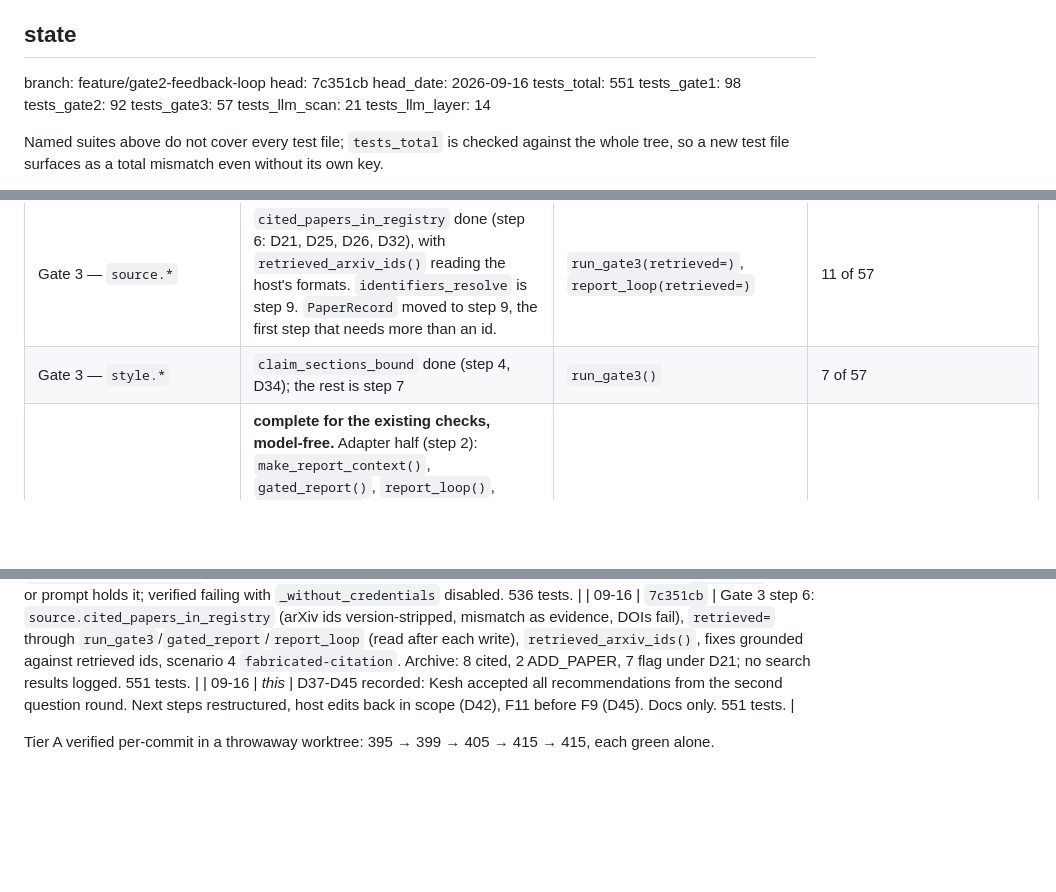
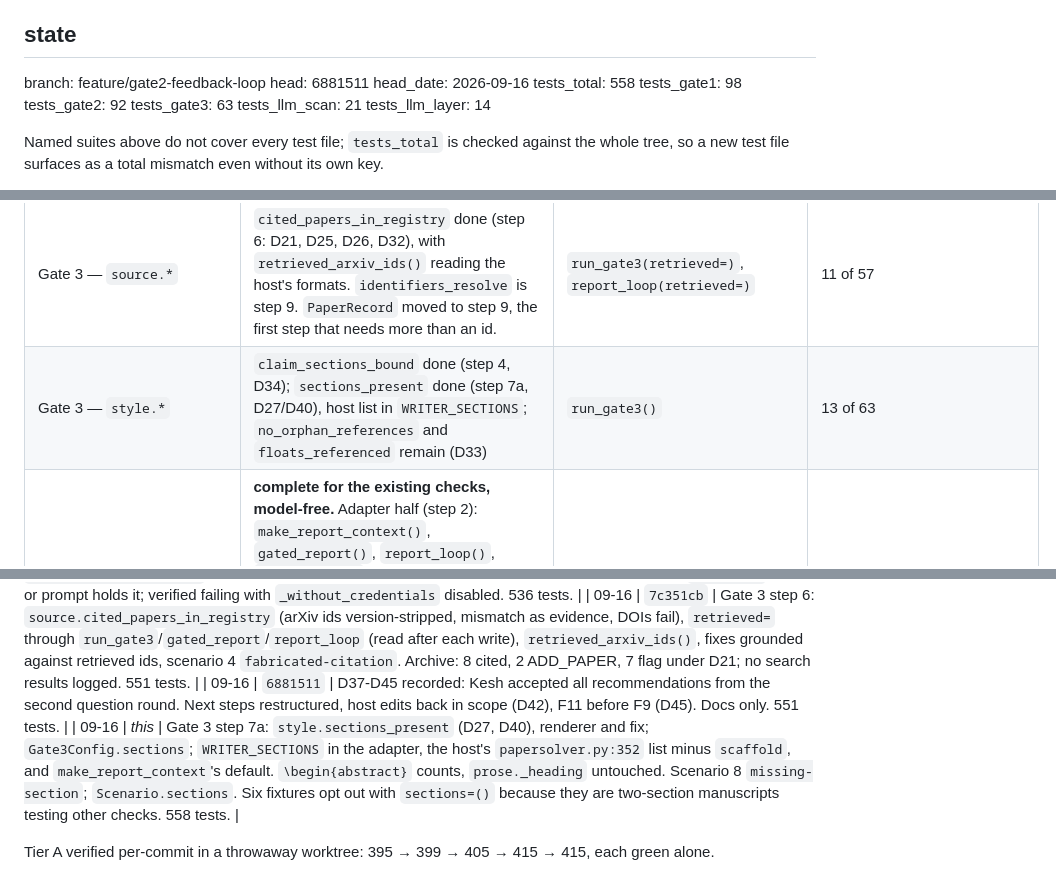
Before and after one commit to bananatruck/gates, a Markdown page: progress.md, 3 parts joined by grey strips. GitHub-like rendering; blank space fills up the shorter version.

```diff
--- a/progress.md
+++ b/progress.md
@@ -15,12 +15,12 @@ otherwise would be the same overclaim as a green check that never ran. Update th
 
 <!-- STATE:BEGIN -->
 branch: feature/gate2-feedback-loop
-head: 7c351cb
+head: 6881511
 head_date: 2026-09-16
-tests_total: 551
+tests_total: 558
 tests_gate1: 98
 tests_gate2: 92
-tests_gate3: 57
+tests_gate3: 63
 tests_llm_scan: 21
 tests_llm_layer: 14
 <!-- STATE:END -->
@@ -73,7 +73,7 @@ forever, but an unverifiable manuscript must not ship.
 | Gate 2 tier comparison | complete. A vs A+B vs A+B+C | `rig/gate2_tier_comparison.py` | 8 |
 | Gate 3 — `report.*` checks | numeric + figure binding; `limitations_declared` (step 5, D35); D14 guard | `run_gate3()` | 30 of 57 |
 | Gate 3 — `source.*` | `cited_papers_in_registry` done (step 6: D21, D25, D26, D32), with `retrieved_arxiv_ids()` reading the host's formats. `identifiers_resolve` is step 9. `PaperRecord` moved to step 9, the first step that needs more than an id. | `run_gate3(retrieved=)`, `report_loop(retrieved=)` | 11 of 57 |
-| Gate 3 — `style.*` | `claim_sections_bound` done (step 4, D34); the rest is step 7 | `run_gate3()` | 7 of 57 |
+| Gate 3 — `style.*` | `claim_sections_bound` done (step 4, D34); `sections_present` done (step 7a, D27/D40), host list in `WRITER_SECTIONS`; `no_orphan_references` and `floats_referenced` remain (D33) | `run_gate3()` | 13 of 63 |
 | Gate 3 loop | **complete for the existing checks, model-free.** Adapter half (step 2): `make_report_context()`, `gated_report()`, `report_loop()`, `ReportOutcome`; a spent budget raises; a Gate 1-rejected registry is refused before `write` runs. Rig half (step 3): 7 scenarios, all six plan scenarios; the registry and declared limitations come from a real Gate 2 run (`clean` unless a scenario names another); a raised loop is rebuilt from `context.history`. | `gates/adapters/agentlab.py` `report_loop()`, driven by `rig/gate3_loop.py` | 9 of 57 in `tests/test_gate3.py`, 17 in `tests/test_gate3_loop.py` |
 | LLM scan layer | complete, Gate 1 only | `gates/llm_scan.py` | 21 |
 | Gate 3 model layer (D31) | complete, model-free by default. Claim scan (`report.model_unbound_claims`, WARN, quote-grounded, INFO when it cannot run); REQUIRED FIXES via `generate_fixes(system=, facts=, grounding=)` with `check_manuscript_grounding`; `llm_report.attach_fixes` shared with Gate 1; `make_report_context(consult_model=)`; `REPORT_GATE_INSTRUCTIONS` | `gates/llm_claims.py`, `gates/gate3.py` | 23, in `tests/test_gate3_model.py` |
@@ -229,6 +229,7 @@ Append-only. One line each: date, decision, where it is enforced.
 | 09-16 | `2963c76` | D31: Gate 3 model layer. `gates/llm_claims.py` (claim scan over findings rows the scanner passed, `\begin{abstract}` included, tokens masked); `Gate3Config.consult_model`; fixes after the verdict with `REPORT_SYSTEM` and `CITABLE KEYS`, dropped whole on an unrecorded `\result{}`; `attach_fixes` moved out of `gate1.py`; `REPORT_GATE_INSTRUCTIONS`; D14 guard covers warnings. 535 tests. |
 | 09-16 | `975059b` | Q14 / D36: `tests/test_key_leak.py` plays Gates 1-3 through the adapter with a sentinel key and a fake host `inference`; no file or prompt holds it; verified failing with `_without_credentials` disabled. 536 tests. |
 | 09-16 | `7c351cb` | Gate 3 step 6: `source.cited_papers_in_registry` (arXiv ids version-stripped, mismatch as evidence, DOIs fail), `retrieved=` through `run_gate3`/`gated_report`/`report_loop` (read after each write), `retrieved_arxiv_ids()`, fixes grounded against retrieved ids, scenario 4 `fabricated-citation`. Archive: 8 cited, 2 ADD_PAPER, 7 flag under D21; no search results logged. 551 tests. |
-| 09-16 | *this* | D37-D45 recorded: Kesh accepted all recommendations from the second question round. Next steps restructured, host edits back in scope (D42), F11 before F9 (D45). Docs only. 551 tests. |
+| 09-16 | `6881511` | D37-D45 recorded: Kesh accepted all recommendations from the second question round. Next steps restructured, host edits back in scope (D42), F11 before F9 (D45). Docs only. 551 tests. |
+| 09-16 | *this* | Gate 3 step 7a: `style.sections_present` (D27, D40), renderer and fix; `Gate3Config.sections`; `WRITER_SECTIONS` in the adapter, the host's `papersolver.py:352` list minus `scaffold`, and `make_report_context`'s default. `\begin{abstract}` counts, `prose._heading` untouched. Scenario 8 `missing-section`; `Scenario.sections`. Six fixtures opt out with `sections=()` because they are two-section manuscripts testing other checks. 558 tests. |
 
 Tier A verified per-commit in a throwaway worktree: 395 → 399 → 405 → 415 → 415, each green alone.
```
Also changed, not shown: other parts of progress.md (+1 -1 lines), CLAUDE.md (+1 -1 lines), README.md (+3 -3 lines), docs/gate3/gate3-stack.png (added), 10 other files.
